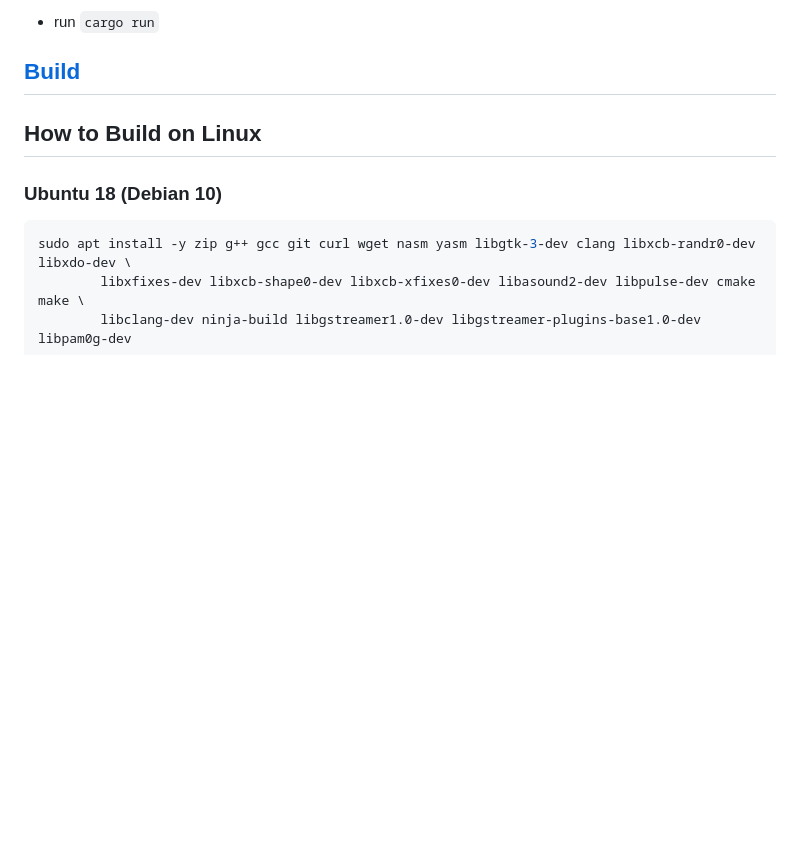
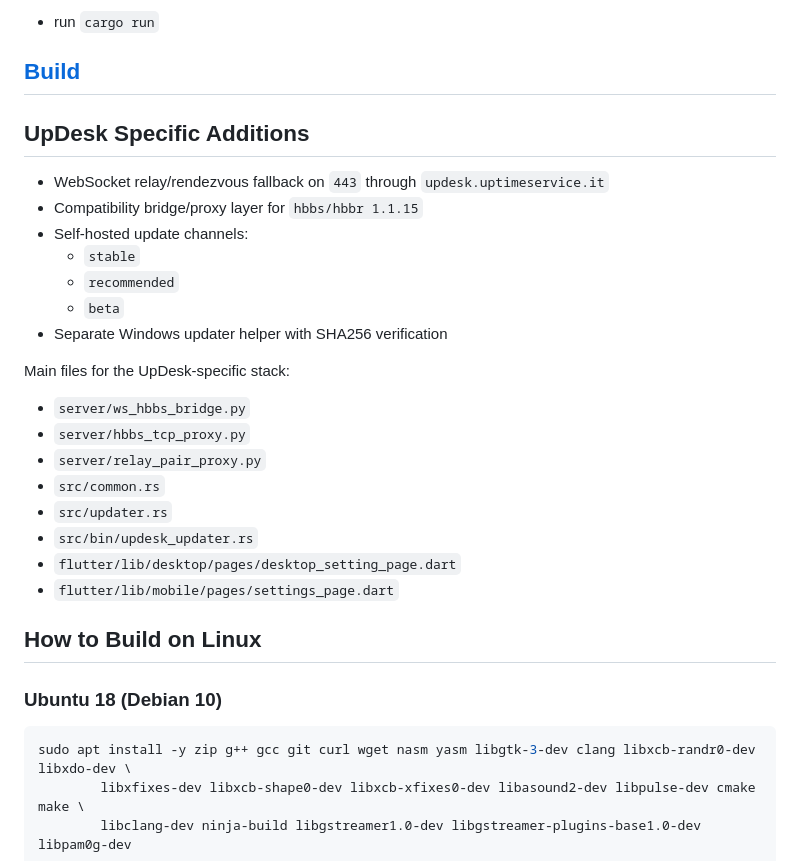
Before and after one commit to Cricido/updesk, a Markdown page: README.md, the part around one of its changes. GitHub-like rendering; blank space fills up the shorter version.

```diff
--- a/README.md
+++ b/README.md
@@ -58,6 +67,26 @@ Please download Sciter dynamic library yourself.
 - run `cargo run`
 
 ## [Build](https://rustdesk.com/docs/en/dev/build/)
+
+## UpDesk Specific Additions
+
+- WebSocket relay/rendezvous fallback on `443` through `updesk.uptimeservice.it`
+- Compatibility bridge/proxy layer for `hbbs/hbbr 1.1.15`
+- Self-hosted update channels:
+  - `stable`
+  - `recommended`
+  - `beta`
+- Separate Windows updater helper with SHA256 verification
+
+Main files for the UpDesk-specific stack:
+- `server/ws_hbbs_bridge.py`
+- `server/hbbs_tcp_proxy.py`
+- `server/relay_pair_proxy.py`
+- `src/common.rs`
+- `src/updater.rs`
+- `src/bin/updesk_updater.rs`
+- `flutter/lib/desktop/pages/desktop_setting_page.dart`
+- `flutter/lib/mobile/pages/settings_page.dart`
 
 ## How to Build on Linux
 
```
Also changed, not shown: other parts of README.md (+28 -20 lines).
